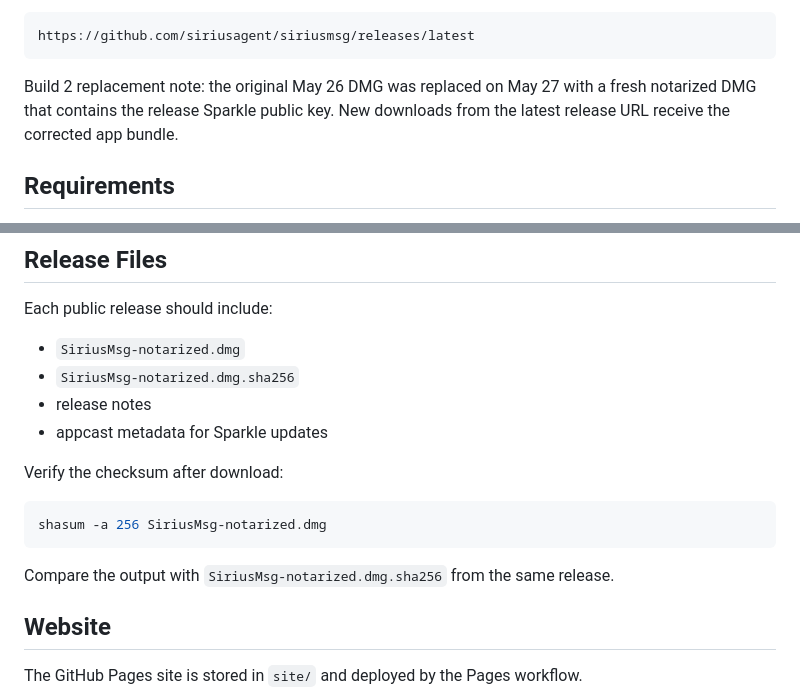
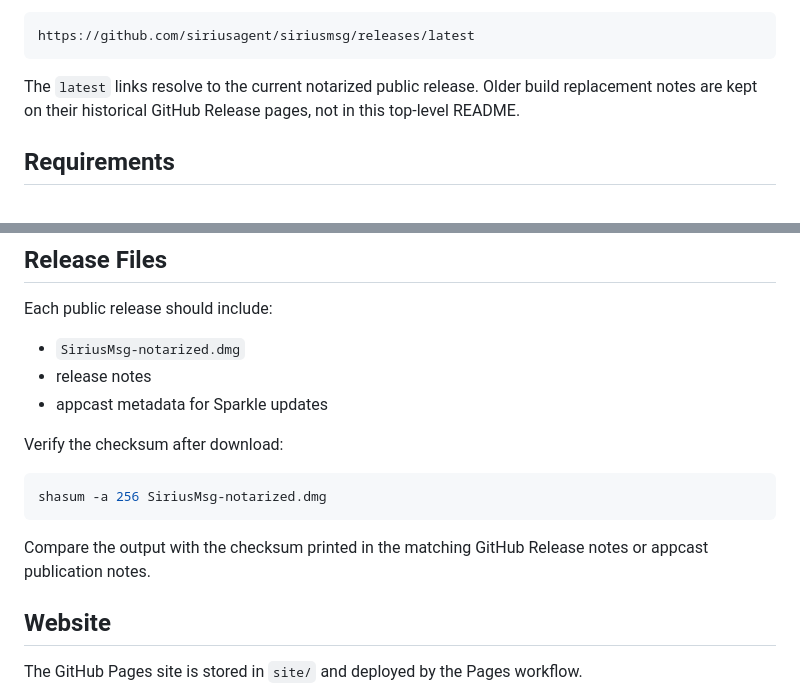
Before and after one commit to siriusagent/siriusmsg, a Markdown page: README.md, 2 parts joined by grey strips. Drawn GitHub-style.

Commit message:
Remove stale build note from README

````diff
--- a/README.md
+++ b/README.md
@@ -31,9 +31,9 @@ The latest release page is:
 https://github.com/siriusagent/siriusmsg/releases/latest
 ```
 
-Build 2 replacement note: the original May 26 DMG was replaced on May 27 with a
-fresh notarized DMG that contains the release Sparkle public key. New downloads
-from the latest release URL receive the corrected app bundle.
+The `latest` links resolve to the current notarized public release. Older build
+replacement notes are kept on their historical GitHub Release pages, not in this
+top-level README.
 
 ## Requirements
 
@@ -95,7 +95,6 @@ update; non-Swift consumers should use the Python or TypeScript SDKs above.
 Each public release should include:
 
 - `SiriusMsg-notarized.dmg`
-- `SiriusMsg-notarized.dmg.sha256`
 - release notes
 - appcast metadata for Sparkle updates
 
@@ -105,7 +104,8 @@ Verify the checksum after download:
 shasum -a 256 SiriusMsg-notarized.dmg
 ```
 
-Compare the output with `SiriusMsg-notarized.dmg.sha256` from the same release.
+Compare the output with the checksum printed in the matching GitHub Release
+notes or appcast publication notes.
 
 ## Website
 
````
